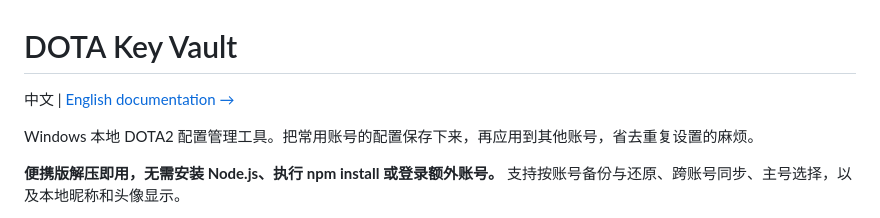
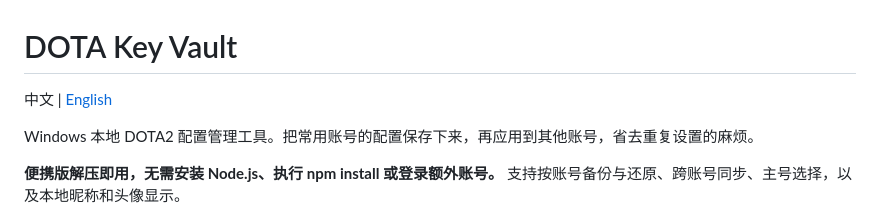
Before and after one commit to Henrii-2369/dota-key-vault, a Markdown page: README.md, the part around the change. GitHub-like rendering.

```diff
--- a/README.md
+++ b/README.md
@@ -1,6 +1,6 @@
 # DOTA Key Vault
 
-中文 | [English documentation →](README.en.md)
+中文 | [English](README.en.md)
 
 Windows 本地 DOTA2 配置管理工具。把常用账号的配置保存下来，再应用到其他账号，省去重复设置的麻烦。
 
```
